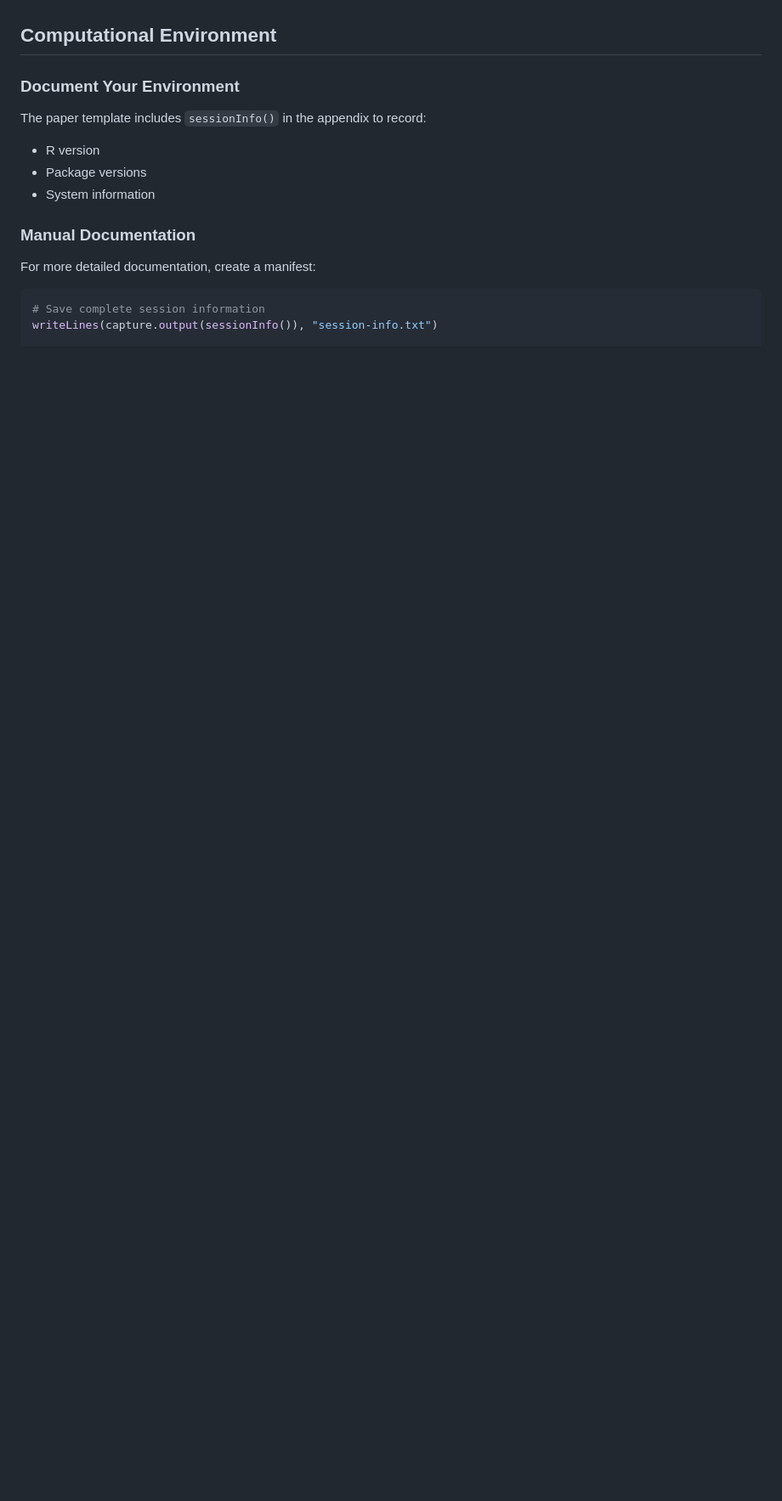
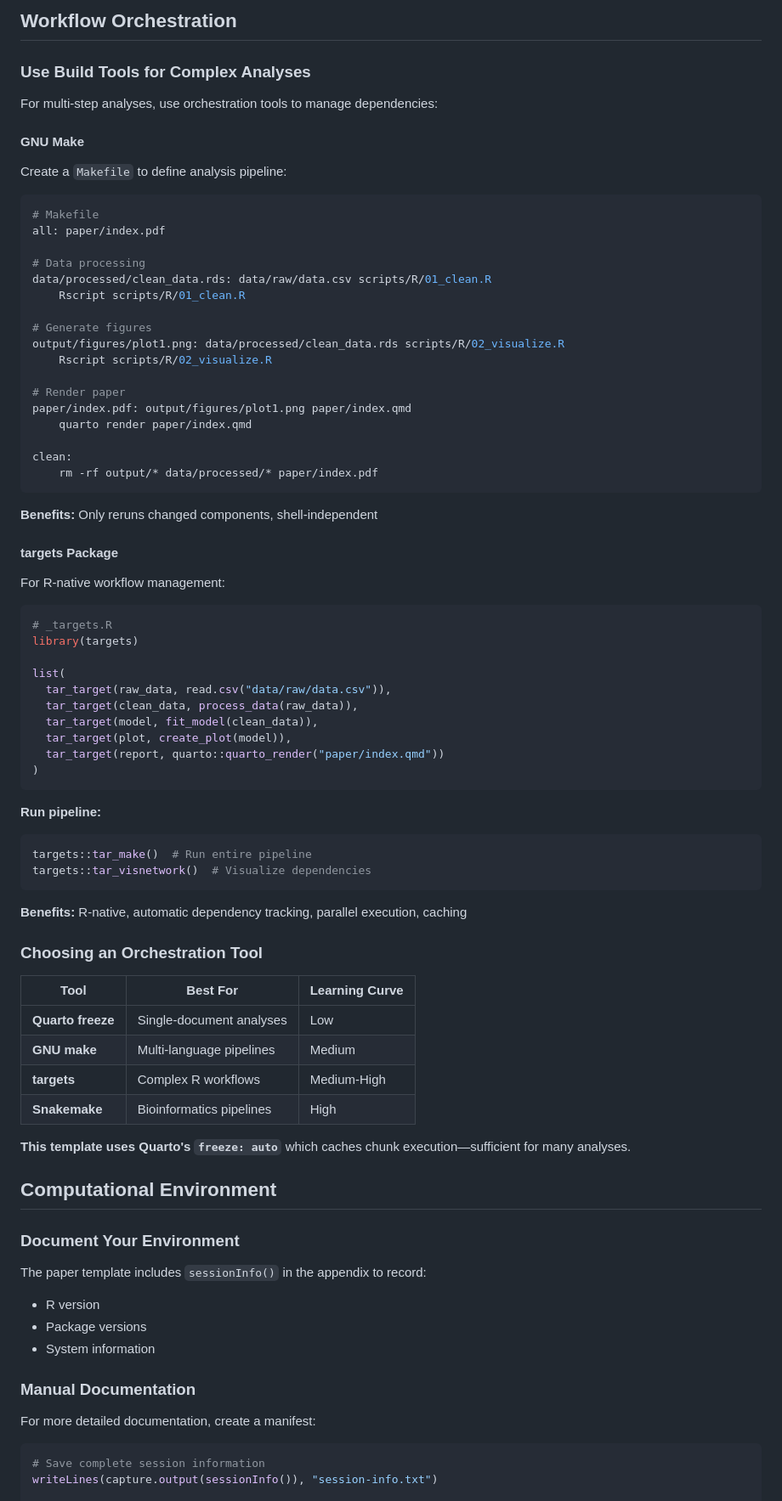
Before and after one commit to jamesmbaazam/paper-template, a Markdown page: REPRODUCIBILITY_TIPS.md, the part around one of its changes. Shown at 85% size. Drawn GitHub-style; blank space fills up the shorter version.

````diff
--- a/REPRODUCIBILITY_TIPS.md
+++ b/REPRODUCIBILITY_TIPS.md
@@ -83,3 +143,70 @@ shasum -a 256 -c data/raw/checksums.txt
+## Workflow Orchestration
+
+### Use Build Tools for Complex Analyses
+
+For multi-step analyses, use orchestration tools to manage dependencies:
+
+#### GNU Make
+
+Create a `Makefile` to define analysis pipeline:
+
+```makefile
+# Makefile
+all: paper/index.pdf
+
+# Data processing
+data/processed/clean_data.rds: data/raw/data.csv scripts/R/01_clean.R
+	Rscript scripts/R/01_clean.R
+
+# Generate figures
+output/figures/plot1.png: data/processed/clean_data.rds scripts/R/02_visualize.R
+	Rscript scripts/R/02_visualize.R
+
+# Render paper
+paper/index.pdf: output/figures/plot1.png paper/index.qmd
+	quarto render paper/index.qmd
+
+clean:
+	rm -rf output/* data/processed/* paper/index.pdf
+```
+
+**Benefits:** Only reruns changed components, shell-independent
+
+#### targets Package
+
+For R-native workflow management:
+
+```r
+# _targets.R
+library(targets)
+
+list(
+  tar_target(raw_data, read.csv("data/raw/data.csv")),
+  tar_target(clean_data, process_data(raw_data)),
+  tar_target(model, fit_model(clean_data)),
+  tar_target(plot, create_plot(model)),
+  tar_target(report, quarto::quarto_render("paper/index.qmd"))
+)
+```
+
+**Run pipeline:**
+```r
+targets::tar_make()  # Run entire pipeline
+targets::tar_visnetwork()  # Visualize dependencies
+```
+
+**Benefits:** R-native, automatic dependency tracking, parallel execution, caching
+
+### Choosing an Orchestration Tool
+
+| Tool | Best For | Learning Curve |
+|------|----------|----------------|
+| **Quarto freeze** | Single-document analyses | Low |
+| **GNU make** | Multi-language pipelines | Medium |
+| **targets** | Complex R workflows | Medium-High |
+| **Snakemake** | Bioinformatics pipelines | High |
+
+**This template uses Quarto's `freeze: auto`** which caches chunk execution—sufficient for many analyses.
 
 ## Computational Environment
 
````
Also changed, not shown: other parts of REPRODUCIBILITY_TIPS.md (+82 -4 lines).
